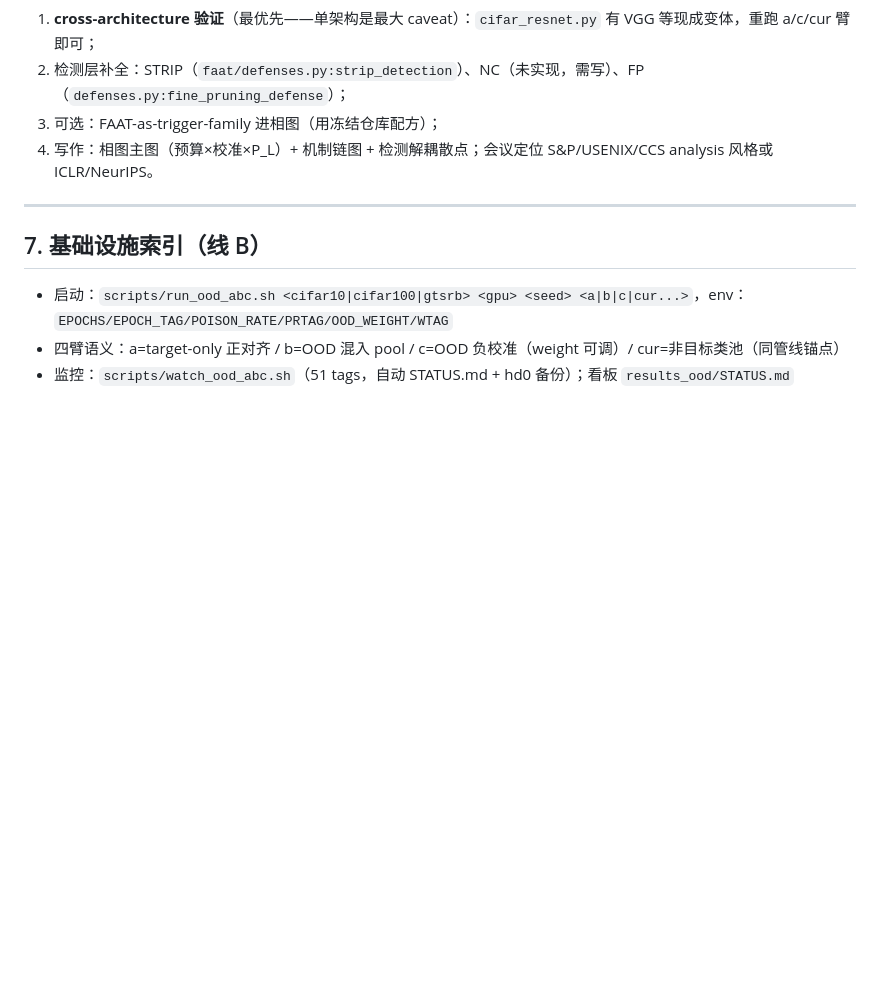
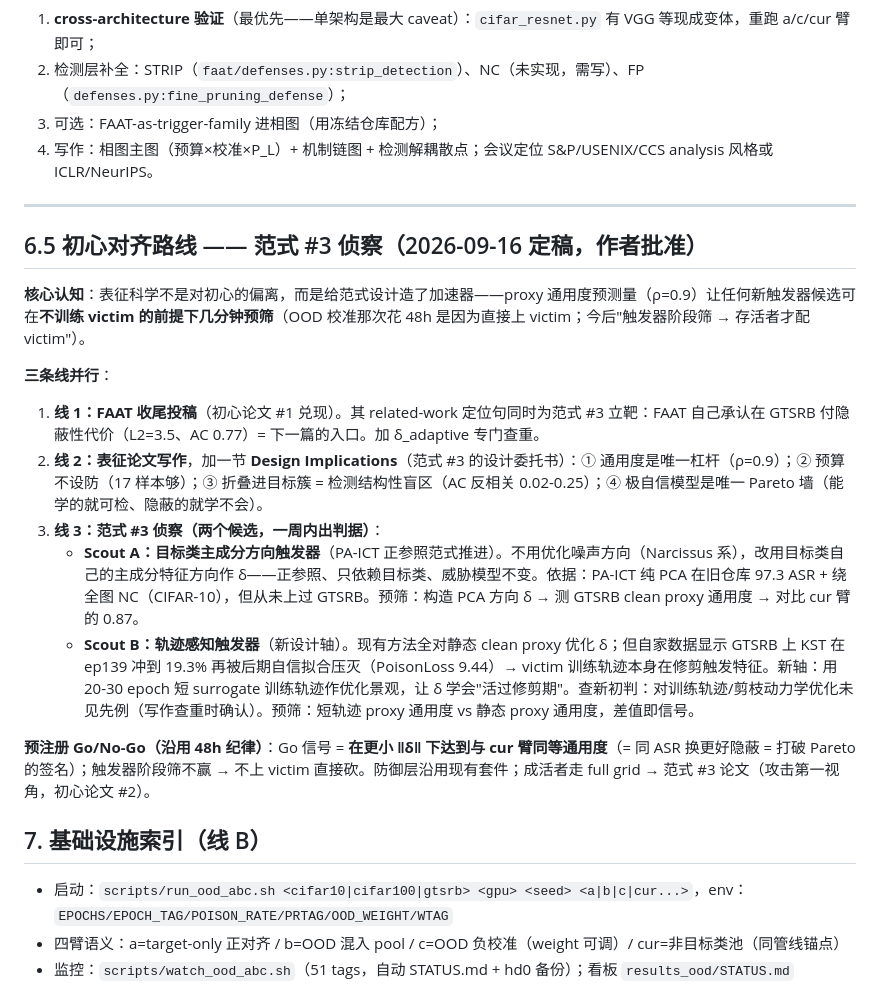
Before and after one commit to ByteTitan-star/faat, a Markdown page: HANDOFF.md, the part around the change. Drawn GitHub-style; blank space fills up the shorter version.

Commit message:
docs: HANDOFF §6.5 — paradigm-#3 alignment roadmap (Scout A PCA-direction / Scout B trajectory-aware, pre-registered Go signal)
Co-Authored-By: Claude Opus 4.8 (1M context) <noreply@anthropic.com>

```diff
--- a/HANDOFF.md
+++ b/HANDOFF.md
@@ -106,6 +106,20 @@
 
 ---
 
+## 6.5 初心对齐路线 —— 范式 #3 侦察（2026-09-16 定稿，作者批准）
+
+**核心认知**：表征科学不是对初心的偏离，而是给范式设计造了加速器——proxy 通用度预测量（ρ=0.9）让任何新触发器候选可在**不训练 victim 的前提下几分钟预筛**（OOD 校准那次花 48h 是因为直接上 victim；今后"触发器阶段筛 → 存活者才配 victim"）。
+
+**三条线并行**：
+
+1. **线 1：FAAT 收尾投稿**（初心论文 #1 兑现）。其 related-work 定位句同时为范式 #3 立靶：FAAT 自己承认在 GTSRB 付隐蔽性代价（L2=3.5、AC 0.77）= 下一篇的入口。加 δ_adaptive 专门查重。
+2. **线 2：表征论文写作**，加一节 **Design Implications**（范式 #3 的设计委托书）：① 通用度是唯一杠杆（ρ=0.9）；② 预算不设防（17 样本够）；③ 折叠进目标簇 = 检测结构性盲区（AC 反相关 0.02-0.25）；④ 极自信模型是唯一 Pareto 墙（能学的就可检、隐蔽的就学不会）。
+3. **线 3：范式 #3 侦察（两个候选，一周内出判据）**：
+   - **Scout A：目标类主成分方向触发器**（PA-ICT 正参照范式推进）。不用优化噪声方向（Narcissus 系），改用目标类自己的主成分特征方向作 δ——正参照、只依赖目标类、威胁模型不变。依据：PA-ICT 纯 PCA 在旧仓库 97.3 ASR + 绕全图 NC（CIFAR-10），但从未上过 GTSRB。预筛：构造 PCA 方向 δ → 测 GTSRB clean proxy 通用度 → 对比 cur 臂的 0.87。
+   - **Scout B：轨迹感知触发器**（新设计轴）。现有方法全对静态 clean proxy 优化 δ；但自家数据显示 GTSRB 上 KST 在 ep139 冲到 19.3% 再被后期自信拟合压灭（PoisonLoss 9.44）→ victim 训练轨迹本身在修剪触发特征。新轴：用 20-30 epoch 短 surrogate 训练轨迹作优化景观，让 δ 学会"活过修剪期"。查新初判：对训练轨迹/剪枝动力学优化未见先例（写作查重时确认）。预筛：短轨迹 proxy 通用度 vs 静态 proxy 通用度，差值即信号。
+
+**预注册 Go/No-Go（沿用 48h 纪律）**：Go 信号 = **在更小 ‖δ‖ 下达到与 cur 臂同等通用度**（= 同 ASR 换更好隐蔽 = 打破 Pareto 的签名）；触发器阶段筛不赢 → 不上 victim 直接砍。防御层沿用现有套件；成活者走 full grid → 范式 #3 论文（攻击第一视角，初心论文 #2）。
+
 ## 7. 基础设施索引（线 B）
 
 - 启动：`scripts/run_ood_abc.sh <cifar10|cifar100|gtsrb> <gpu> <seed> <a|b|c|cur...>`，env：`EPOCHS/EPOCH_TAG/POISON_RATE/PRTAG/OOD_WEIGHT/WTAG`
```
